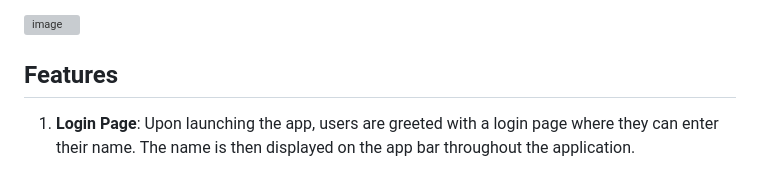
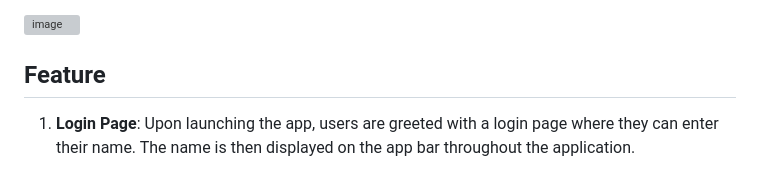
Before and after one commit to itheaks/NeuroNinga, a Markdown page: README.md, the part around the change. GitHub-like rendering; grey boxes are pictures that could not be loaded.

```diff
--- a/README.md
+++ b/README.md
@@ -5,7 +5,7 @@ Neuro Ninja is a Flutter-based application designed to help early-stage students
 ![image](https://github.com/itheaks/NeuroNinga/assets/134759689/6e41408d-0db1-4b1a-b53c-a4acf55a6019)
 
 
-## Features
+## Feature
 
 1. **Login Page**: Upon launching the app, users are greeted with a login page where they can enter their name. The name is then displayed on the app bar throughout the application.
 
```
